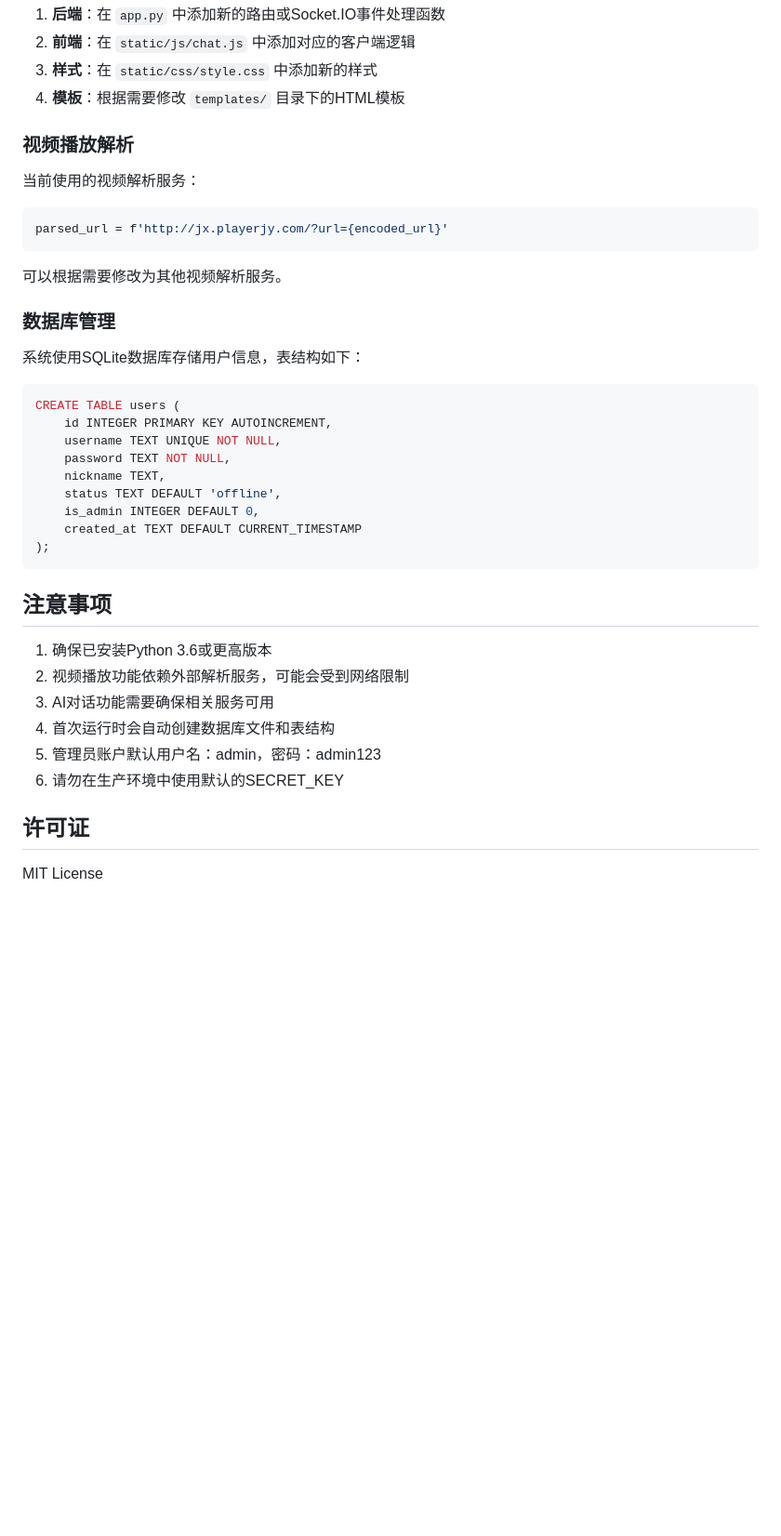
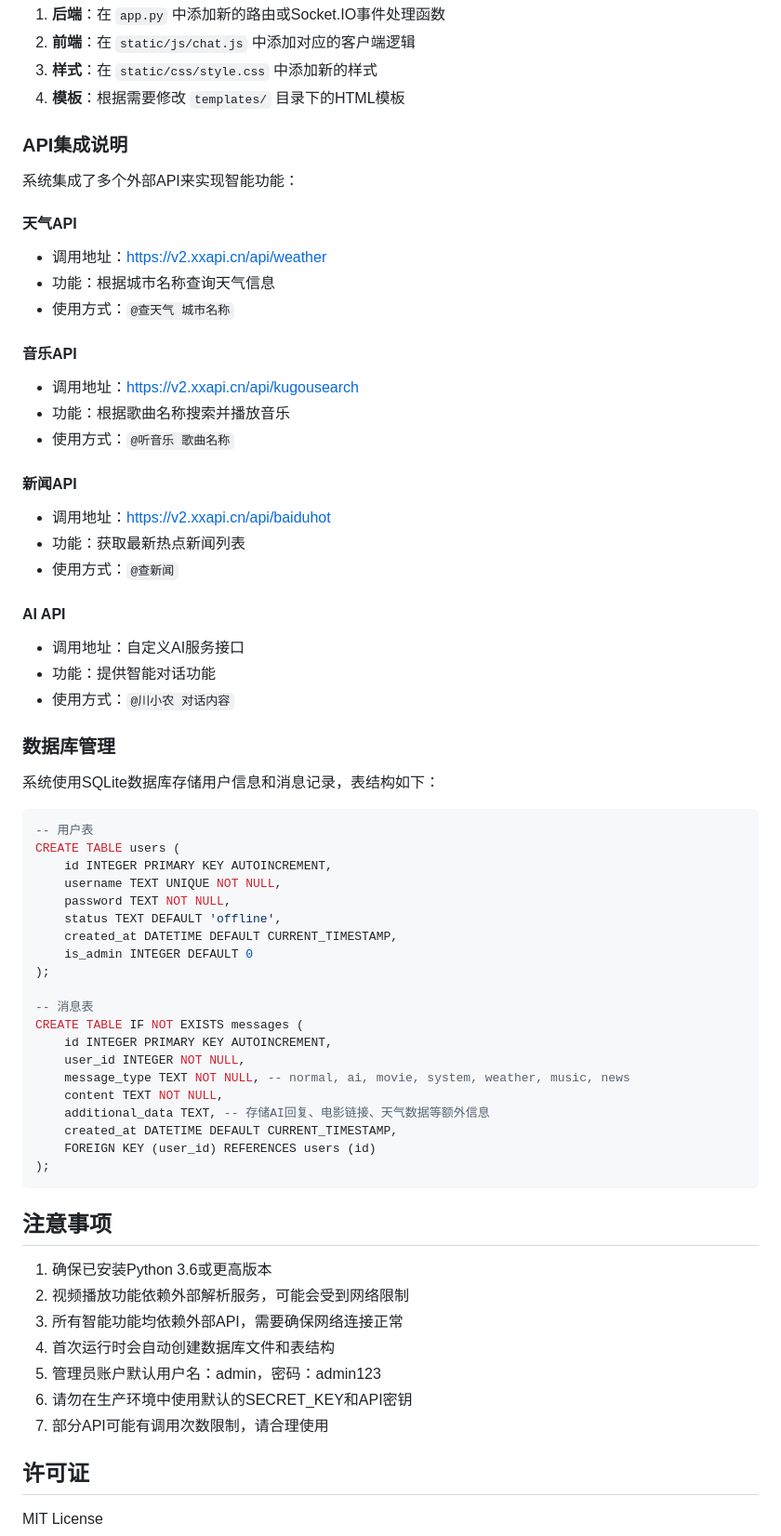
Before and after one commit to hx520521/DaipChatRoom, a Markdown page: README.md, the part around the change printed below. Shown: that part at 93% size. Drawn GitHub-style; blank space fills up the shorter version.

````diff
--- a/README.md
+++ b/README.md
@@ -147,28 +173,54 @@ DaipChatRoom/
 3. **样式**：在 `static/css/style.css` 中添加新的样式
 4. **模板**：根据需要修改 `templates/` 目录下的HTML模板
 
-### 视频播放解析
+### API集成说明
 
-当前使用的视频解析服务：
-```python
-parsed_url = f'http://jx.playerjy.com/?url={encoded_url}'
-```
+系统集成了多个外部API来实现智能功能：
 
-可以根据需要修改为其他视频解析服务。
+#### 天气API
+- 调用地址：https://v2.xxapi.cn/api/weather
+- 功能：根据城市名称查询天气信息
+- 使用方式：`@查天气 城市名称`
+
+#### 音乐API
+- 调用地址：https://v2.xxapi.cn/api/kugousearch
+- 功能：根据歌曲名称搜索并播放音乐
+- 使用方式：`@听音乐 歌曲名称`
+
+#### 新闻API
+- 调用地址：https://v2.xxapi.cn/api/baiduhot
+- 功能：获取最新热点新闻列表
+- 使用方式：`@查新闻`
+
+#### AI API
+- 调用地址：自定义AI服务接口
+- 功能：提供智能对话功能
+- 使用方式：`@川小农 对话内容`
 
 ### 数据库管理
 
-系统使用SQLite数据库存储用户信息，表结构如下：
+系统使用SQLite数据库存储用户信息和消息记录，表结构如下：
 
 ```sql
+-- 用户表
 CREATE TABLE users (
     id INTEGER PRIMARY KEY AUTOINCREMENT,
     username TEXT UNIQUE NOT NULL,
     password TEXT NOT NULL,
-    nickname TEXT,
     status TEXT DEFAULT 'offline',
-    is_admin INTEGER DEFAULT 0,
-    created_at TEXT DEFAULT CURRENT_TIMESTAMP
+    created_at DATETIME DEFAULT CURRENT_TIMESTAMP,
+    is_admin INTEGER DEFAULT 0
+);
+
+-- 消息表
+CREATE TABLE IF NOT EXISTS messages (
+    id INTEGER PRIMARY KEY AUTOINCREMENT,
+    user_id INTEGER NOT NULL,
+    message_type TEXT NOT NULL, -- normal, ai, movie, system, weather, music, news
+    content TEXT NOT NULL,
+    additional_data TEXT, -- 存储AI回复、电影链接、天气数据等额外信息
+    created_at DATETIME DEFAULT CURRENT_TIMESTAMP,
+    FOREIGN KEY (user_id) REFERENCES users (id)
 );
 ```
 
@@ -176,10 +228,11 @@ CREATE TABLE users (
 
 1. 确保已安装Python 3.6或更高版本
 2. 视频播放功能依赖外部解析服务，可能会受到网络限制
-3. AI对话功能需要确保相关服务可用
+3. 所有智能功能均依赖外部API，需要确保网络连接正常
 4. 首次运行时会自动创建数据库文件和表结构
 5. 管理员账户默认用户名：admin，密码：admin123
-6. 请勿在生产环境中使用默认的SECRET_KEY
+6. 请勿在生产环境中使用默认的SECRET_KEY和API密钥
+7. 部分API可能有调用次数限制，请合理使用
 
 ## 许可证
 
````
Also changed, not shown: other parts of README.md (+39 -13 lines).
